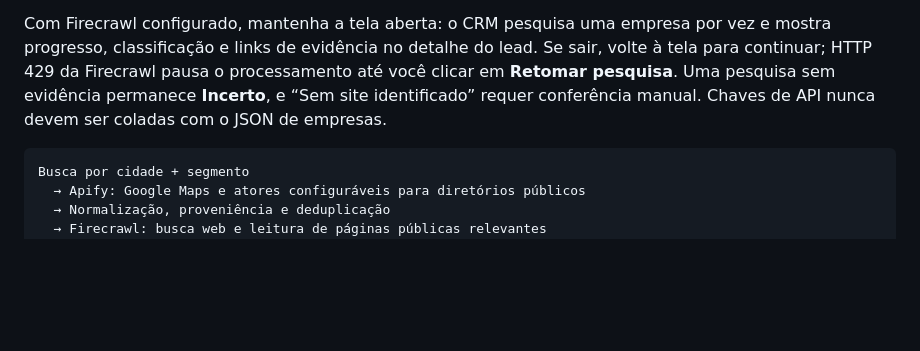
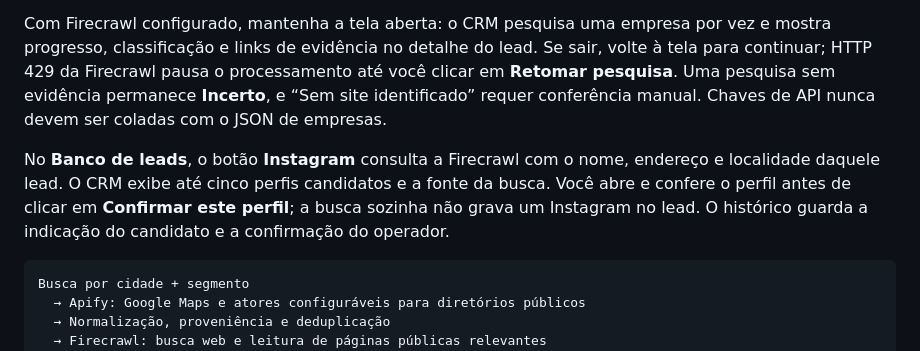
Before and after one commit to rjgean/crm.ecom, a Markdown page: README.md, the part around the change. Drawn GitHub-style; blank space fills up the shorter version.

Commit message:
Find Instagram profile candidates by lead name and address

````diff
--- a/README.md
+++ b/README.md
@@ -58,6 +58,8 @@ As buscas da Apify e do Firecrawl são cobradas nas contas dos provedores. O lim
 Em **Importar JSON**, cole o array exportado do dataset da Apify (ou um objeto que contenha `items`/`data`), dê um nome à lista e informe cidade/UF padrão se esses campos não constarem no JSON. A importação aceita até 500 empresas e faz deduplicação por ID do local, telefone/nome e nome/localidade. Campos como `title`, `categoryName`, `address`, `phone`, `website`, `url`, `placeId`, `totalScore` e `reviewsCount` são mapeados para o CRM. Nenhuma chamada à Apify é feita por esse caminho.
 
 Com Firecrawl configurado, mantenha a tela aberta: o CRM pesquisa uma empresa por vez e mostra progresso, classificação e links de evidência no detalhe do lead. Se sair, volte à tela para continuar; HTTP 429 da Firecrawl pausa o processamento até você clicar em **Retomar pesquisa**. Uma pesquisa sem evidência permanece **Incerto**, e “Sem site identificado” requer conferência manual. Chaves de API nunca devem ser coladas com o JSON de empresas.
+
+No **Banco de leads**, o botão **Instagram** consulta a Firecrawl com o nome, endereço e localidade daquele lead. O CRM exibe até cinco perfis candidatos e a fonte da busca. Você abre e confere o perfil antes de clicar em **Confirmar este perfil**; a busca sozinha não grava um Instagram no lead. O histórico guarda a indicação do candidato e a confirmação do operador.
 
 ```text
 Busca por cidade + segmento
````
